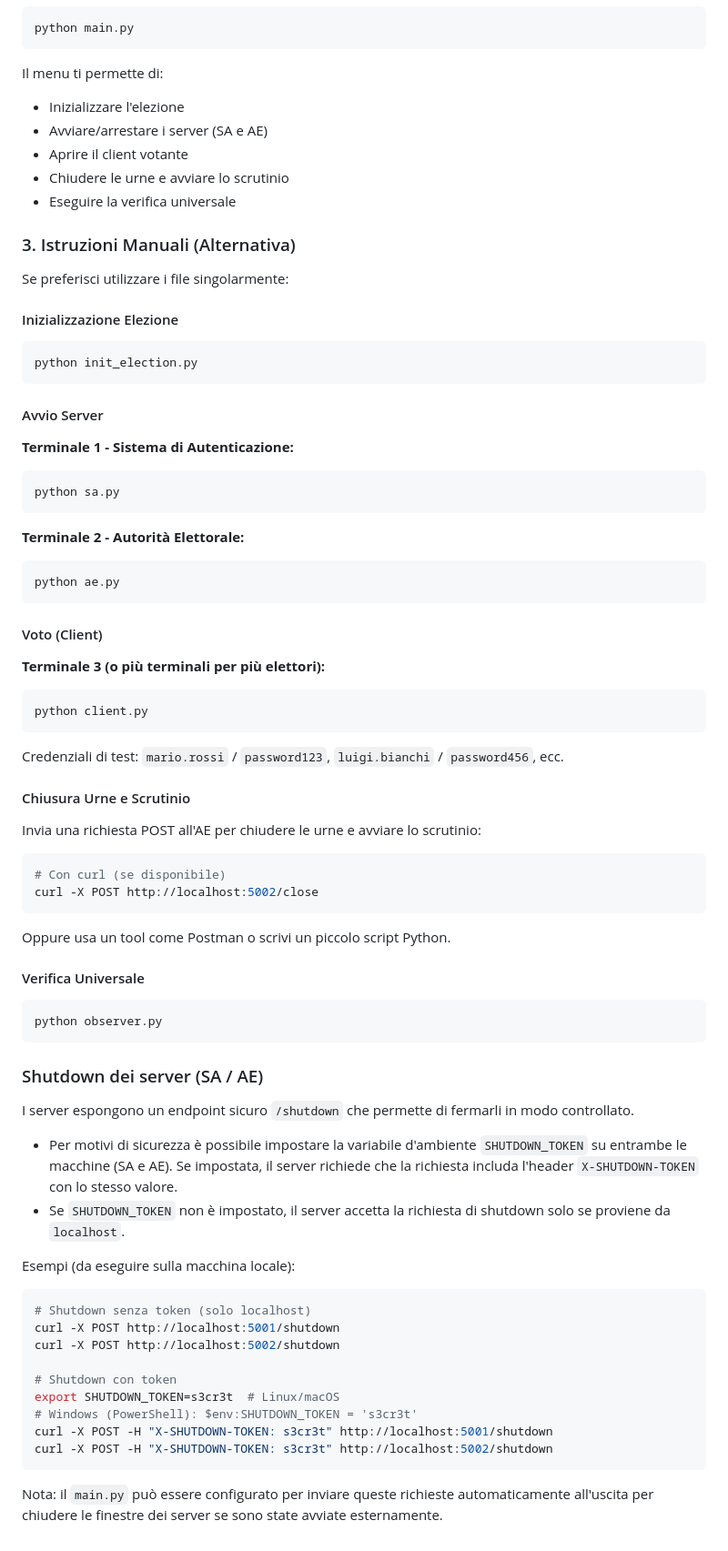
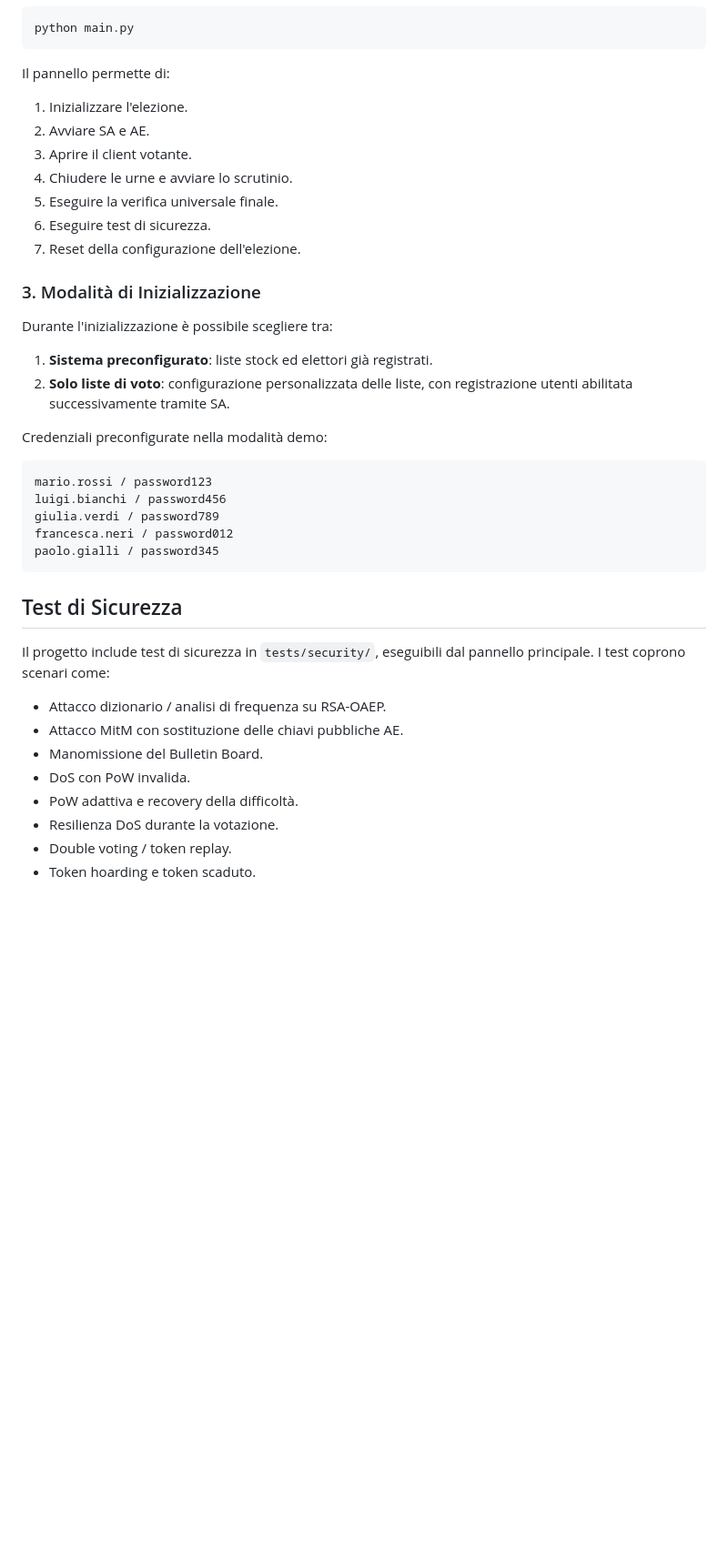
Before and after one commit to CupoMeridio/UniSafe-Vote, a Markdown page: README.md, the part around one of its changes. Shown at 91% size. GitHub-like rendering; blank space fills up the shorter version.

Commit message:
readme aggiornato

````diff
--- a/README.md
+++ b/README.md
@@ -61,71 +89,42 @@ Avvia il menu principale con un solo comando:
 python main.py
 ```
 
-Il menu ti permette di:
-- Inizializzare l'elezione
-- Avviare/arrestare i server (SA e AE)
-- Aprire il client votante
-- Chiudere le urne e avviare lo scrutinio
-- Eseguire la verifica universale
+Il pannello permette di:
 
-### 3. Istruzioni Manuali (Alternativa)
-Se preferisci utilizzare i file singolarmente:
+1. Inizializzare l'elezione.
+2. Avviare SA e AE.
+3. Aprire il client votante.
+4. Chiudere le urne e avviare lo scrutinio.
+5. Eseguire la verifica universale finale.
+6. Eseguire test di sicurezza.
+7. Reset della configurazione dell'elezione.
 
-#### Inizializzazione Elezione
-```bash
-python init_election.py
+### 3. Modalità di Inizializzazione
+
+Durante l'inizializzazione è possibile scegliere tra:
+
+1. **Sistema preconfigurato**: liste stock ed elettori già registrati.
+2. **Solo liste di voto**: configurazione personalizzata delle liste, con registrazione utenti abilitata successivamente tramite SA.
+
+Credenziali preconfigurate nella modalità demo:
+
+```text
+mario.rossi / password123
+luigi.bianchi / password456
+giulia.verdi / password789
+francesca.neri / password012
+paolo.gialli / password345
 ```
 
-#### Avvio Server
-**Terminale 1 - Sistema di Autenticazione:**
-```bash
-python sa.py
-```
+## Test di Sicurezza
 
-**Terminale 2 - Autorità Elettorale:**
-```bash
-python ae.py
-```
+Il progetto include test di sicurezza in `tests/security/`, eseguibili dal pannello principale. I test coprono scenari come:
 
-#### Voto (Client)
-**Terminale 3 (o più terminali per più elettori):**
-```bash
-python client.py
-```
-Credenziali di test: `mario.rossi` / `password123`, `luigi.bianchi` / `password456`, ecc.
-
-#### Chiusura Urne e Scrutinio
-Invia una richiesta POST all'AE per chiudere le urne e avviare lo scrutinio:
-```bash
-# Con curl (se disponibile)
-curl -X POST http://localhost:5002/close
-```
-Oppure usa un tool come Postman o scrivi un piccolo script Python.
-
-#### Verifica Universale
-```bash
-python observer.py
-```
-
-### Shutdown dei server (SA / AE)
-
-I server espongono un endpoint sicuro `/shutdown` che permette di fermarli in modo controllato.
-
-- Per motivi di sicurezza è possibile impostare la variabile d'ambiente `SHUTDOWN_TOKEN` su entrambe le macchine (SA e AE). Se impostata, il server richiede che la richiesta includa l'header `X-SHUTDOWN-TOKEN` con lo stesso valore.
-- Se `SHUTDOWN_TOKEN` non è impostato, il server accetta la richiesta di shutdown solo se proviene da `localhost`.
-
-Esempi (da eseguire sulla macchina locale):
-
-```bash
-# Shutdown senza token (solo localhost)
-curl -X POST http://localhost:5001/shutdown
-curl -X POST http://localhost:5002/shutdown
-
-# Shutdown con token
-export SHUTDOWN_TOKEN=s3cr3t  # Linux/macOS
-# Windows (PowerShell): $env:SHUTDOWN_TOKEN = 's3cr3t'
-curl -X POST -H "X-SHUTDOWN-TOKEN: s3cr3t" http://localhost:5001/shutdown
-curl -X POST -H "X-SHUTDOWN-TOKEN: s3cr3t" http://localhost:5002/shutdown
-```
-
-Nota: il `main.py` può essere configurato per inviare queste richieste automaticamente all'uscita per chiudere le finestre dei server se sono state avviate esternamente.
+- Attacco dizionario / analisi di frequenza su RSA-OAEP.
+- Attacco MitM con sostituzione delle chiavi pubbliche AE.
+- Manomissione del Bulletin Board.
+- DoS con PoW invalida.
+- PoW adattiva e recovery della difficoltà.
+- Resilienza DoS durante la votazione.
+- Double voting / token replay.
+- Token hoarding e token scaduto.
````
Also changed, not shown: other parts of README.md (+60 -32 lines).
